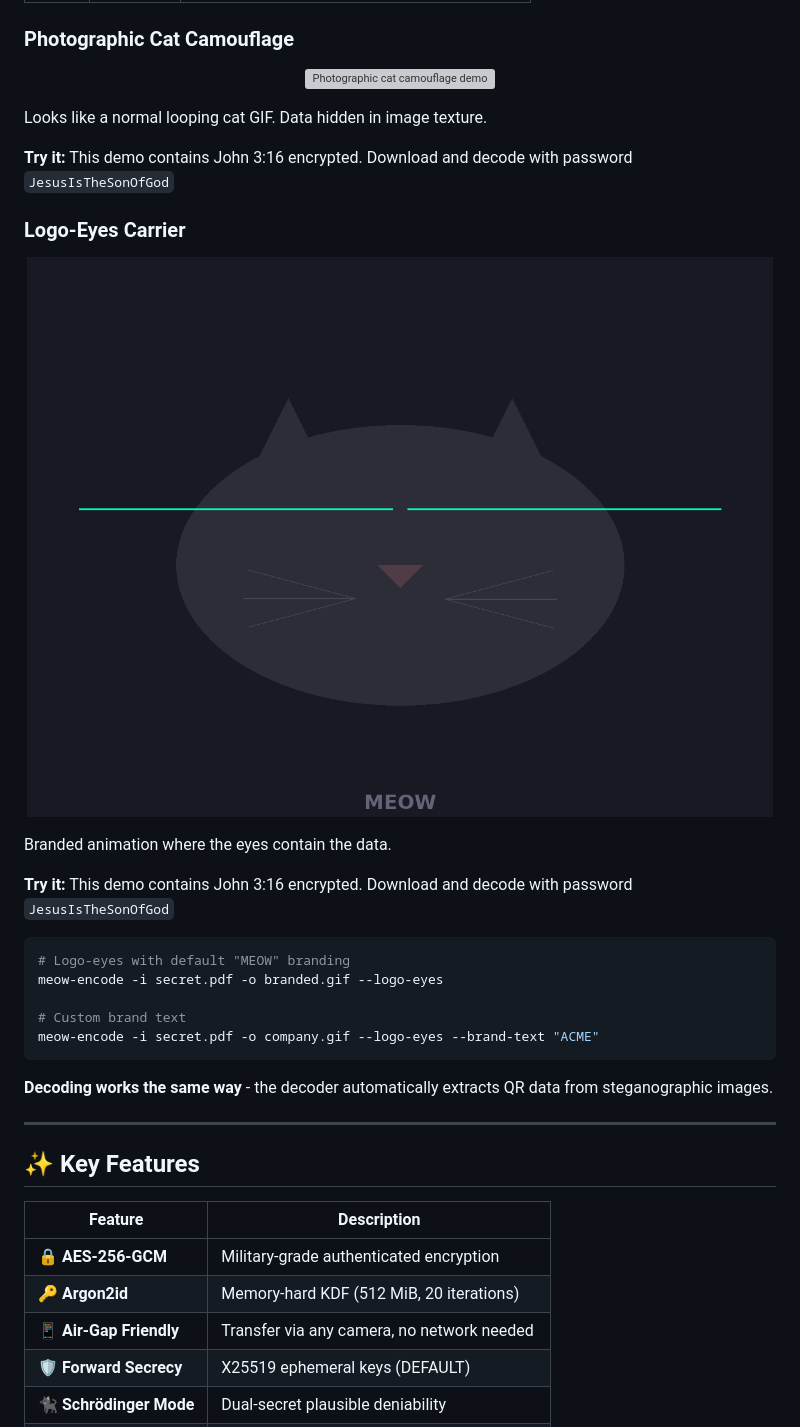
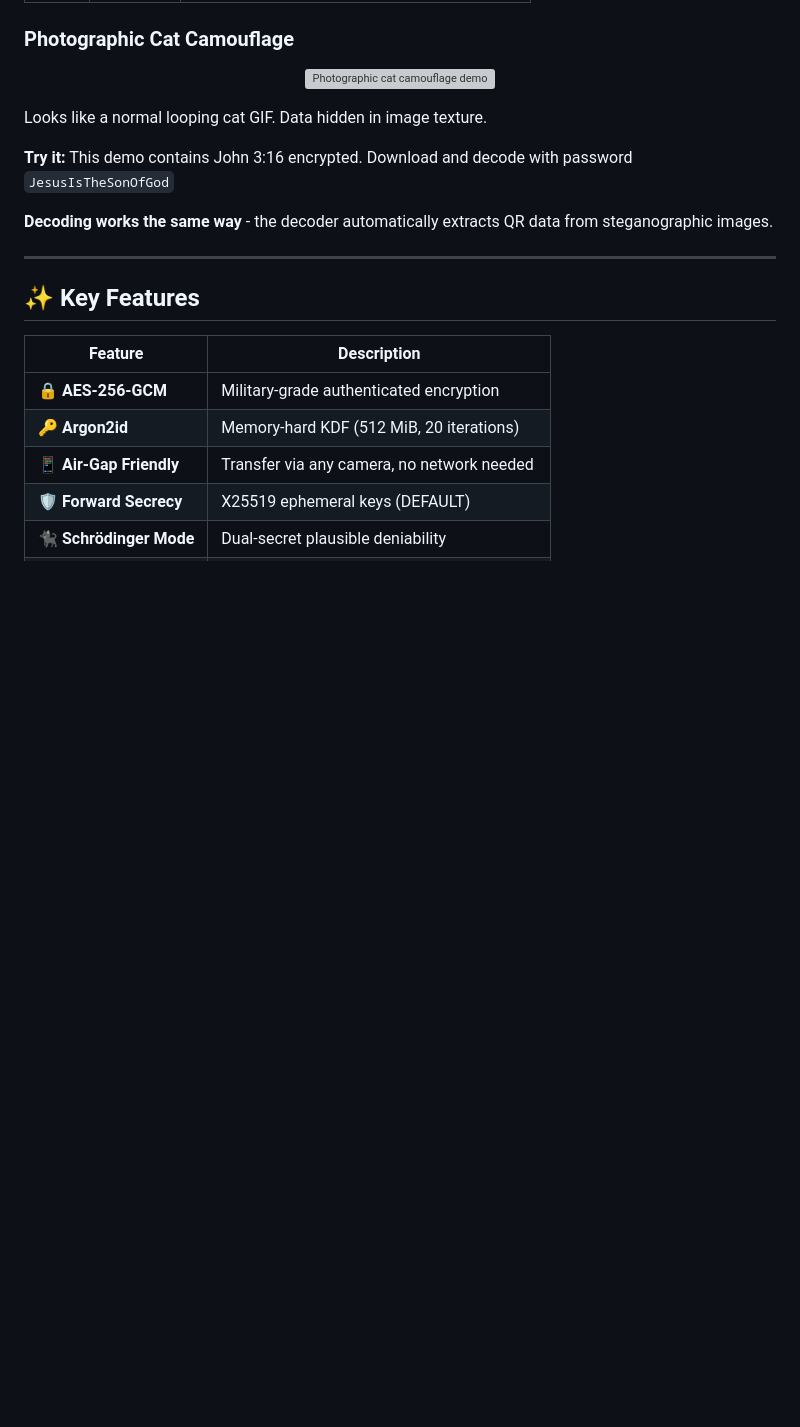
Before and after one commit to systemslibrarian/meow-decoder, a Markdown page: README.md, the part around the change. GitHub-like rendering; blank space fills up the shorter version; grey boxes are pictures that could not be loaded.

Commit message:
Remove Logo-Eyes Carrier section from README (incomplete feature)

````diff
--- a/README.md
+++ b/README.md
@@ -274,23 +274,6 @@ Looks like a normal looping cat GIF. Data hidden in image texture.
 
 **Try it:** This demo contains John 3:16 encrypted. Download and decode with password `JesusIsTheSonOfGod`
 
-### Logo-Eyes Carrier
-<p align="center">
-  <img src="assets/demo_logo_eyes.gif" alt="Logo-eyes carrier demo" width="750">
-</p>
-
-Branded animation where the eyes contain the data.
-
-**Try it:** This demo contains John 3:16 encrypted. Download and decode with password `JesusIsTheSonOfGod`
-
-```bash
-# Logo-eyes with default "MEOW" branding
-meow-encode -i secret.pdf -o branded.gif --logo-eyes
-
-# Custom brand text
-meow-encode -i secret.pdf -o company.gif --logo-eyes --brand-text "ACME"
-```
-
 **Decoding works the same way** - the decoder automatically extracts QR data from steganographic images.
 
 ---
````
